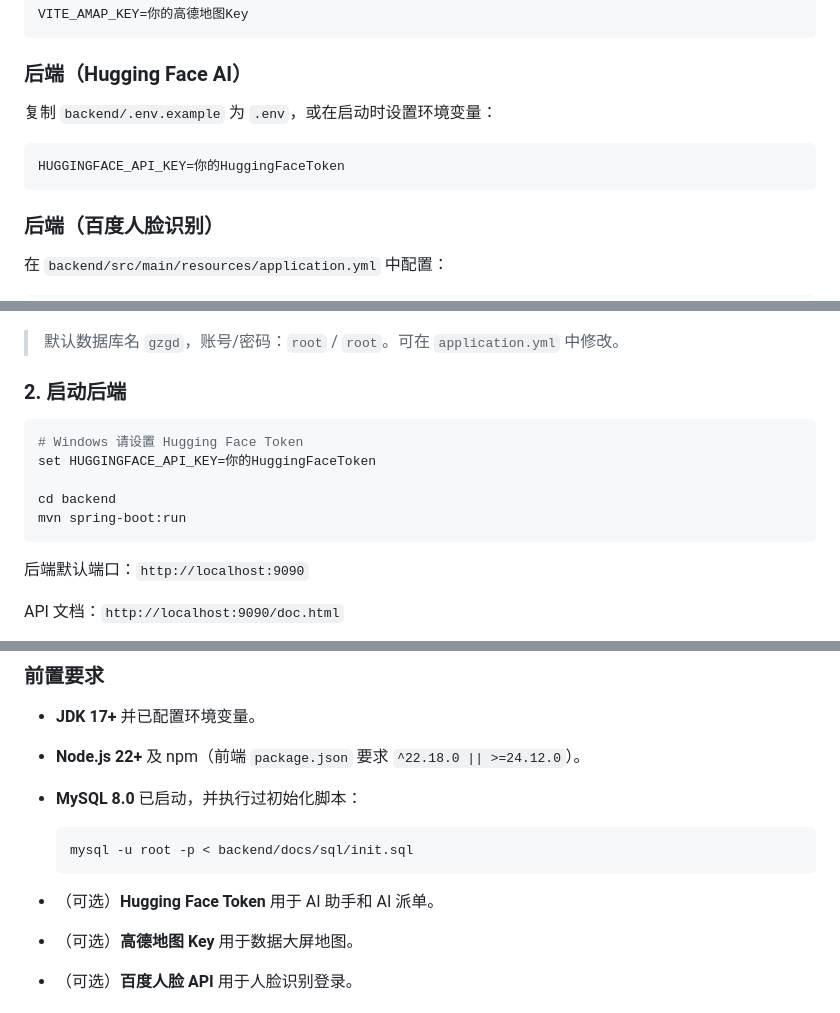
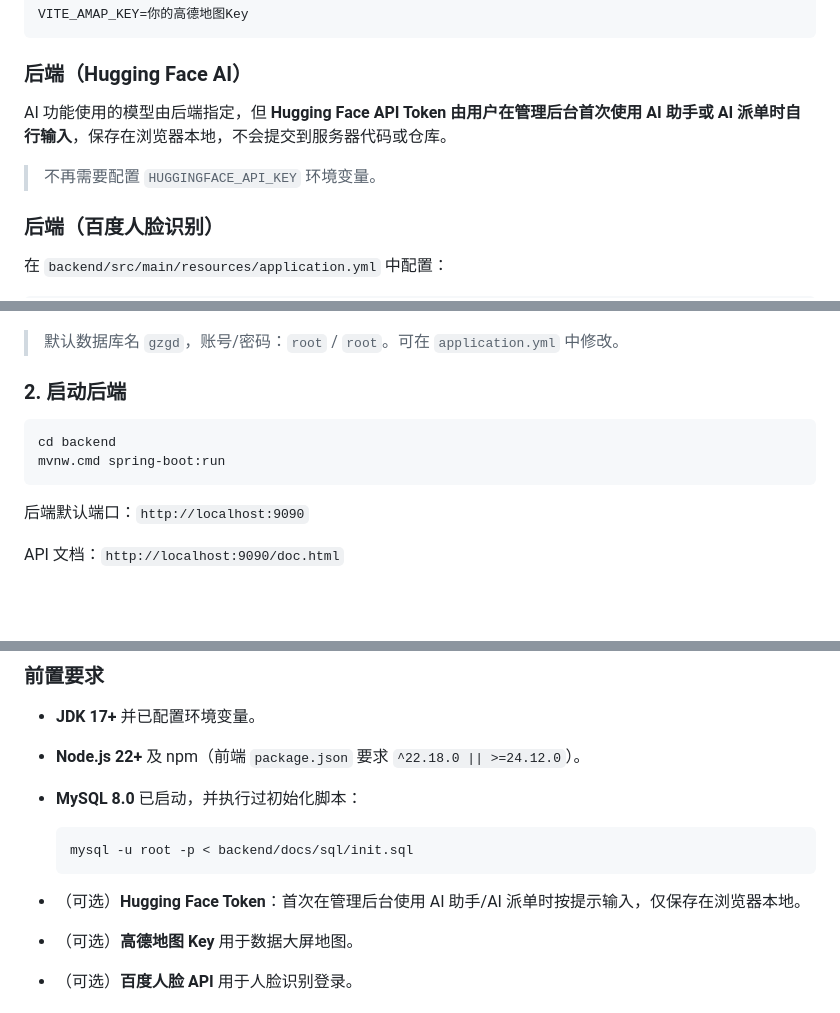
Before and after one commit to SammiLefebvre/management-system, a Markdown page: README.md, 3 parts joined by grey strips. GitHub-like rendering; blank space fills up the shorter version.

Commit message:
docs: 更新 README，说明 AI Token 由用户前端输入

````diff
--- a/README.md
+++ b/README.md
@@ -53,11 +53,9 @@ VITE_AMAP_KEY=你的高德地图Key
 
 ### 后端（Hugging Face AI）
 
-复制 `backend/.env.example` 为 `.env`，或在启动时设置环境变量：
+AI 功能使用的模型由后端指定，但 **Hugging Face API Token 由用户在管理后台首次使用 AI 助手或 AI 派单时自行输入**，保存在浏览器本地，不会提交到服务器代码或仓库。
 
-```bash
-HUGGINGFACE_API_KEY=你的HuggingFaceToken
-```
+> 不再需要配置 `HUGGINGFACE_API_KEY` 环境变量。
 
 ### 后端（百度人脸识别）
 
@@ -87,11 +85,8 @@ mysql -u root -p < backend/docs/sql/init.sql
 ### 2. 启动后端
 
 ```bash
-# Windows 请设置 Hugging Face Token
-set HUGGINGFACE_API_KEY=你的HuggingFaceToken
-
 cd backend
-mvn spring-boot:run
+mvnw.cmd spring-boot:run
 ```
 
 后端默认端口：`http://localhost:9090`
@@ -146,7 +141,7 @@ npm run dev
   mysql -u root -p < backend/docs/sql/init.sql
   ```
 
-- （可选）**Hugging Face Token** 用于 AI 助手和 AI 派单。
+- （可选）**Hugging Face Token**：首次在管理后台使用 AI 助手/AI 派单时按提示输入，仅保存在浏览器本地。
 - （可选）**高德地图 Key** 用于数据大屏地图。
 - （可选）**百度人脸 API** 用于人脸识别登录。
 
````
